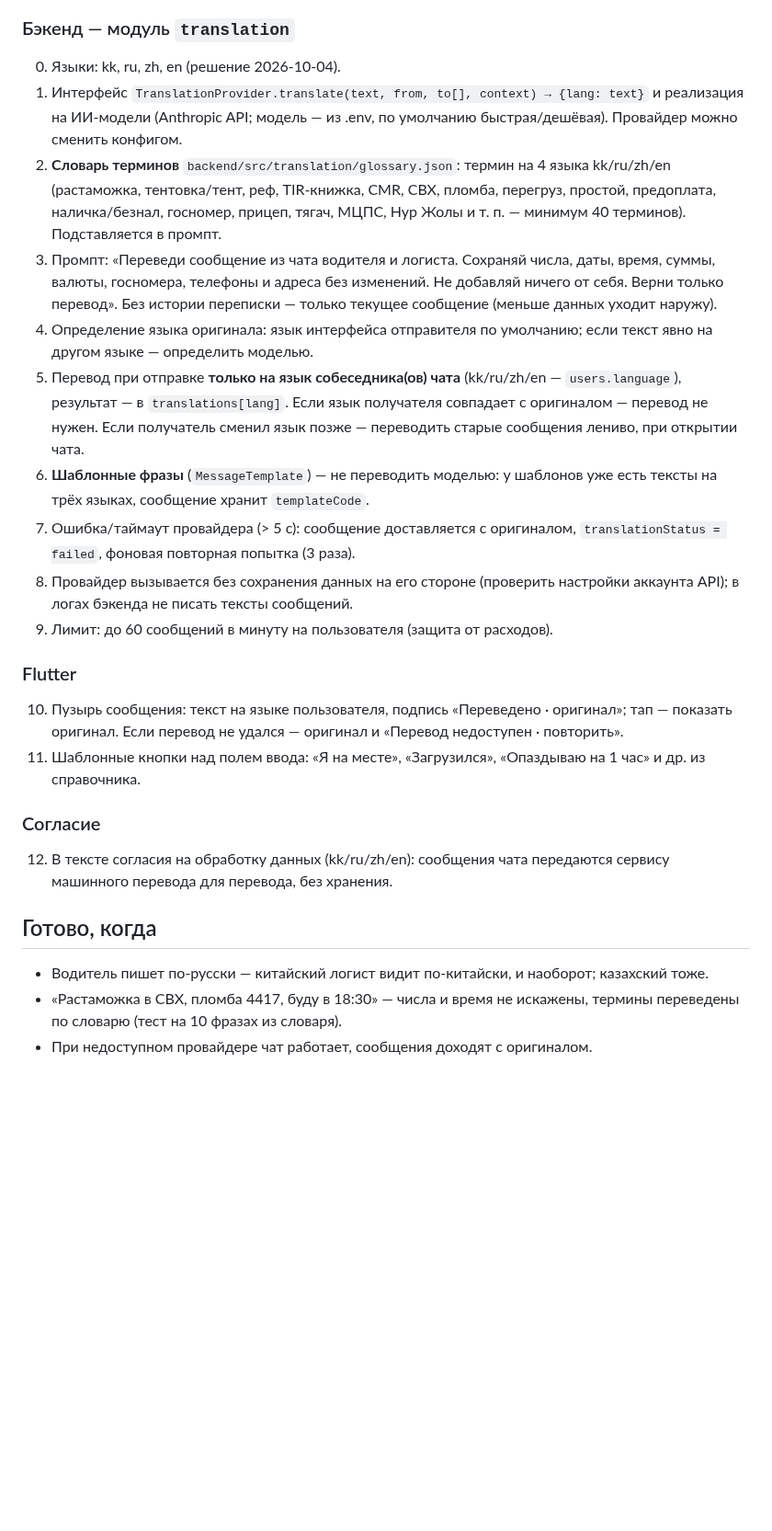
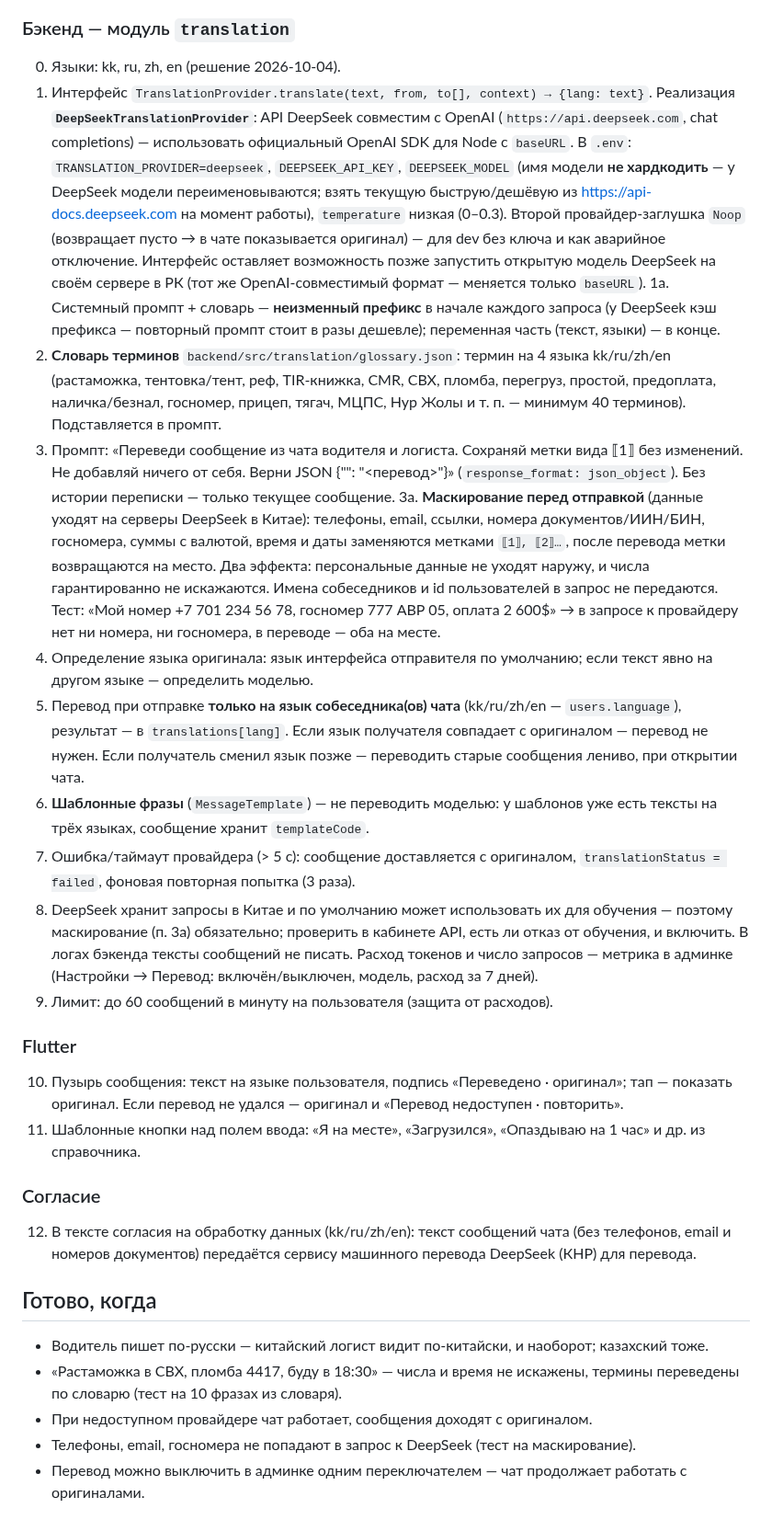
Before and after one commit to dmukayev/lubao, a Markdown page: docs/tasks/010-chat-translation.md, the part around one of its changes. Shown at 92% size. Rendered like a GitHub page; blank space fills up the shorter version.

```diff
--- a/docs/tasks/010-chat-translation.md
+++ b/docs/tasks/010-chat-translation.md
@@ -10,14 +12,16 @@
 ## Что сделать
 ### Бэкенд — модуль `translation`
 0. Языки: kk, ru, zh, en (решение 2026-10-04).
-1. Интерфейс `TranslationProvider.translate(text, from, to[], context) → {lang: text}` и реализация на ИИ-модели (Anthropic API; модель — из .env, по умолчанию быстрая/дешёвая). Провайдер можно сменить конфигом.
+1. Интерфейс `TranslationProvider.translate(text, from, to[], context) → {lang: text}`. Реализация **`DeepSeekTranslationProvider`**: API DeepSeek совместим с OpenAI (`https://api.deepseek.com`, chat completions) — использовать официальный OpenAI SDK для Node с `baseURL`. В `.env`: `TRANSLATION_PROVIDER=deepseek`, `DEEPSEEK_API_KEY`, `DEEPSEEK_MODEL` (имя модели **не хардкодить** — у DeepSeek модели переименовываются; взять текущую быструю/дешёвую из https://api-docs.deepseek.com на момент работы), `temperature` низкая (0–0.3). Второй провайдер-заглушка `Noop` (возвращает пусто → в чате показывается оригинал) — для dev без ключа и как аварийное отключение. Интерфейс оставляет возможность позже запустить открытую модель DeepSeek на своём сервере в РК (тот же OpenAI-совместимый формат — меняется только `baseURL`).
+1а. Системный промпт + словарь — **неизменный префикс** в начале каждого запроса (у DeepSeek кэш префикса — повторный промпт стоит в разы дешевле); переменная часть (текст, языки) — в конце.
 2. **Словарь терминов** `backend/src/translation/glossary.json`: термин на 4 языка kk/ru/zh/en (растаможка, тентовка/тент, реф, TIR-книжка, CMR, СВХ, пломба, перегруз, простой, предоплата, наличка/безнал, госномер, прицеп, тягач, МЦПС, Нур Жолы и т. п. — минимум 40 терминов). Подставляется в промпт.
-3. Промпт: «Переведи сообщение из чата водителя и логиста. Сохраняй числа, даты, время, суммы, валюты, госномера, телефоны и адреса без изменений. Не добавляй ничего от себя. Верни только перевод». Без истории переписки — только текущее сообщение (меньше данных уходит наружу).
+3. Промпт: «Переведи сообщение из чата водителя и логиста. Сохраняй метки вида ⟦1⟧ без изменений. Не добавляй ничего от себя. Верни JSON {"<lang>": "<перевод>"}» (`response_format: json_object`). Без истории переписки — только текущее сообщение.
+3а. **Маскирование перед отправкой** (данные уходят на серверы DeepSeek в Китае): телефоны, email, ссылки, номера документов/ИИН/БИН, госномера, суммы с валютой, время и даты заменяются метками `⟦1⟧, ⟦2⟧…`, после перевода метки возвращаются на место. Два эффекта: персональные данные не уходят наружу, и числа гарантированно не искажаются. Имена собеседников и id пользователей в запрос не передаются. Тест: «Мой номер +7 701 234 56 78, госномер 777 ABP 05, оплата 2 600$» → в запросе к провайдеру нет ни номера, ни госномера, в переводе — оба на месте.
 4. Определение языка оригинала: язык интерфейса отправителя по умолчанию; если текст явно на другом языке — определить моделью.
 5. Перевод при отправке **только на язык собеседника(ов) чата** (kk/ru/zh/en — `users.language`), результат — в `translations[lang]`. Если язык получателя совпадает с оригиналом — перевод не нужен. Если получатель сменил язык позже — переводить старые сообщения лениво, при открытии чата.
 6. **Шаблонные фразы** (`MessageTemplate`) — не переводить моделью: у шаблонов уже есть тексты на трёх языках, сообщение хранит `templateCode`.
 7. Ошибка/таймаут провайдера (> 5 с): сообщение доставляется с оригиналом, `translationStatus = failed`, фоновая повторная попытка (3 раза).
-8. Провайдер вызывается без сохранения данных на его стороне (проверить настройки аккаунта API); в логах бэкенда не писать тексты сообщений.
+8. DeepSeek хранит запросы в Китае и по умолчанию может использовать их для обучения — поэтому маскирование (п. 3а) обязательно; проверить в кабинете API, есть ли отказ от обучения, и включить. В логах бэкенда тексты сообщений не писать. Расход токенов и число запросов — метрика в админке (Настройки → Перевод: включён/выключен, модель, расход за 7 дней).
 9. Лимит: до 60 сообщений в минуту на пользователя (защита от расходов).
 
 ### Flutter
@@ -25,9 +29,11 @@
 11. Шаблонные кнопки над полем ввода: «Я на месте», «Загрузился», «Опаздываю на 1 час» и др. из справочника.
 
 ### Согласие
-12. В тексте согласия на обработку данных (kk/ru/zh/en): сообщения чата передаются сервису машинного перевода для перевода, без хранения.
+12. В тексте согласия на обработку данных (kk/ru/zh/en): текст сообщений чата (без телефонов, email и номеров документов) передаётся сервису машинного перевода DeepSeek (КНР) для перевода.
 
 ## Готово, когда
 - Водитель пишет по-русски — китайский логист видит по-китайски, и наоборот; казахский тоже.
 - «Растаможка в СВХ, пломба 4417, буду в 18:30» — числа и время не искажены, термины переведены по словарю (тест на 10 фразах из словаря).
 - При недоступном провайдере чат работает, сообщения доходят с оригиналом.
+- Телефоны, email, госномера не попадают в запрос к DeepSeek (тест на маскирование).
+- Перевод можно выключить в админке одним переключателем — чат продолжает работать с оригиналами.
```
Also changed, not shown: other parts of docs/tasks/010-chat-translation.md (+3 -1 lines), docs/decisions.md (+6 -0 lines), docs/tasks/README.md (+5 -5 lines).
